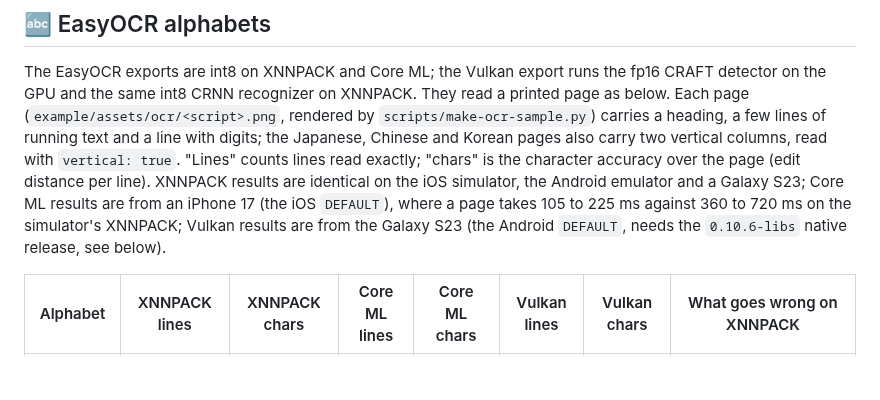
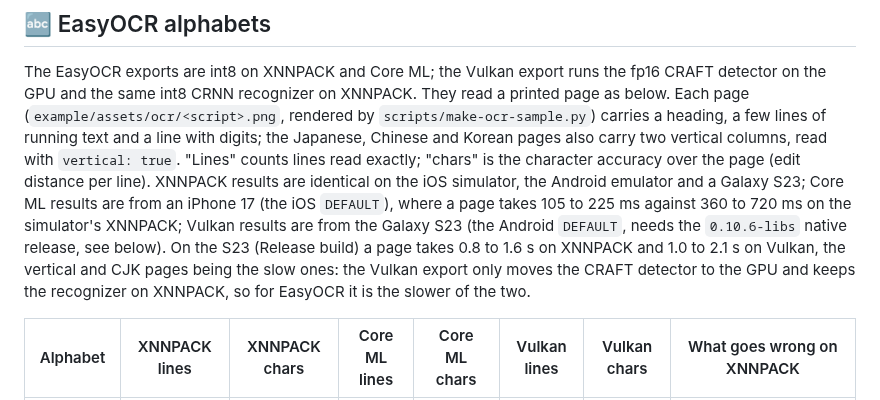
Before and after one commit to software-mansion-labs/react-native-ocr, a Markdown page: README.md, the part around the change. GitHub-like rendering; blank space fills up the shorter version.

Commit message:
docs(readme): easyocr timings on the galaxy s23
Release build, every page on XNNPACK and Vulkan: 0.8 to 1.6 s and 1.0 to
2.1 s. Vulkan is the slower one for EasyOCR since only the detector runs on
the GPU.

```diff
--- a/README.md
+++ b/README.md
@@ -204,7 +204,10 @@ carry two vertical columns, read with `vertical: true`. "Lines" counts lines rea
 identical on the iOS simulator, the Android emulator and a Galaxy S23; Core ML results are from
 an iPhone 17 (the iOS `DEFAULT`), where a page takes 105 to 225 ms against 360 to 720 ms on the
 simulator's XNNPACK; Vulkan results are from the Galaxy S23 (the Android `DEFAULT`, needs the
-`0.10.6-libs` native release, see below).
+`0.10.6-libs` native release, see below). On the S23 (Release build) a page takes 0.8 to 1.6 s on
+XNNPACK and 1.0 to 2.1 s on Vulkan, the vertical and CJK pages being the slow ones: the Vulkan
+export only moves the CRAFT detector to the GPU and keeps the recognizer on XNNPACK, so for
+EasyOCR it is the slower of the two.
 
 | Alphabet | XNNPACK lines | XNNPACK chars | Core ML lines | Core ML chars | Vulkan lines | Vulkan chars | What goes wrong on XNNPACK                                           |
 | -------- | ------------- | ------------- | ------------- | ------------- | ------------ | ------------ | -------------------------------------------------------------------- |
```
